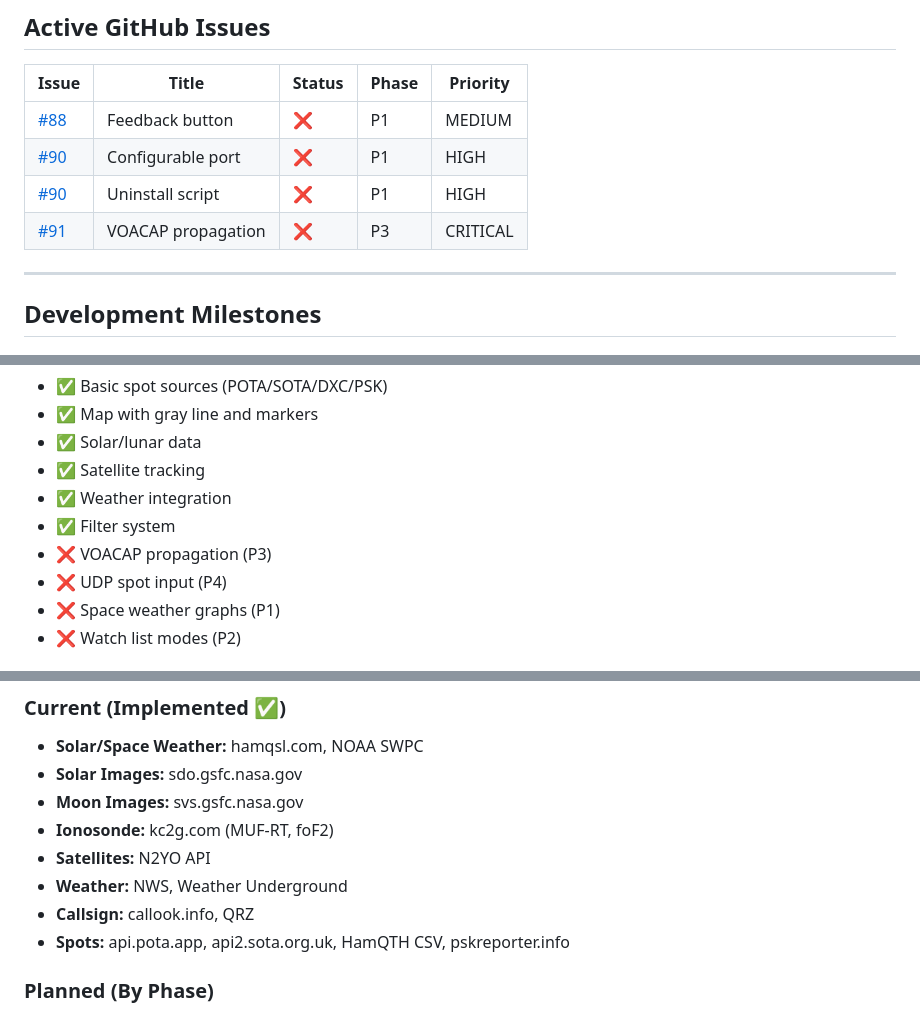
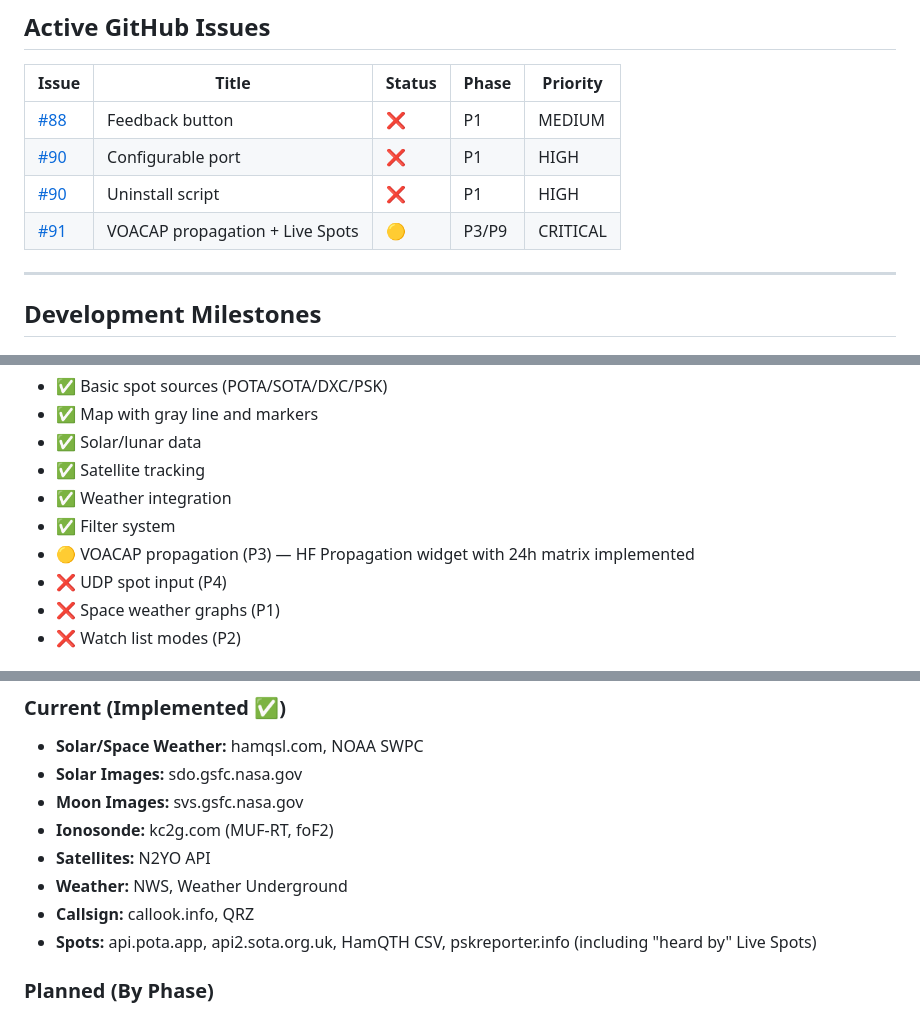
Before and after one commit to stevencheist/HamTabv1, a Markdown page: ROADMAP.md, 3 parts joined by grey strips. GitHub-like rendering.

```diff
--- a/ROADMAP.md
+++ b/ROADMAP.md
@@ -467,7 +468,7 @@ Unified roadmap combining feature tracking with HamClock user insights to guide
 | [#88](https://github.com/stevencheist/HamTabv1/issues/88) | Feedback button | ❌ | P1 | MEDIUM |
 | [#90](https://github.com/stevencheist/HamTabv1/issues/90) | Configurable port | ❌ | P1 | HIGH |
 | [#90](https://github.com/stevencheist/HamTabv1/issues/90) | Uninstall script | ❌ | P1 | HIGH |
-| [#91](https://github.com/stevencheist/HamTabv1/issues/91) | VOACAP propagation | ❌ | P3 | CRITICAL |
+| [#91](https://github.com/stevencheist/HamTabv1/issues/91) | VOACAP propagation + Live Spots | 🟡 | P3/P9 | CRITICAL |
 
 ---
 
@@ -483,7 +484,7 @@ Unified roadmap combining feature tracking with HamClock user insights to guide
 - ✅ Satellite tracking
 - ✅ Weather integration
 - ✅ Filter system
-- ❌ VOACAP propagation (P3)
+- 🟡 VOACAP propagation (P3) — HF Propagation widget with 24h matrix implemented
 - ❌ UDP spot input (P4)
 - ❌ Space weather graphs (P1)
 - ❌ Watch list modes (P2)
@@ -520,7 +521,7 @@ Unified roadmap combining feature tracking with HamClock user insights to guide
 - **Satellites:** N2YO API
 - **Weather:** NWS, Weather Underground
 - **Callsign:** callook.info, QRZ
-- **Spots:** api.pota.app, api2.sota.org.uk, HamQTH CSV, pskreporter.info
+- **Spots:** api.pota.app, api2.sota.org.uk, HamQTH CSV, pskreporter.info (including "heard by" Live Spots)
 
 ### Planned (By Phase)
 - **P3:** VOACAP.com (propagation modeling)
```
Also changed, not shown: other parts of ROADMAP.md (+8 -7 lines).
